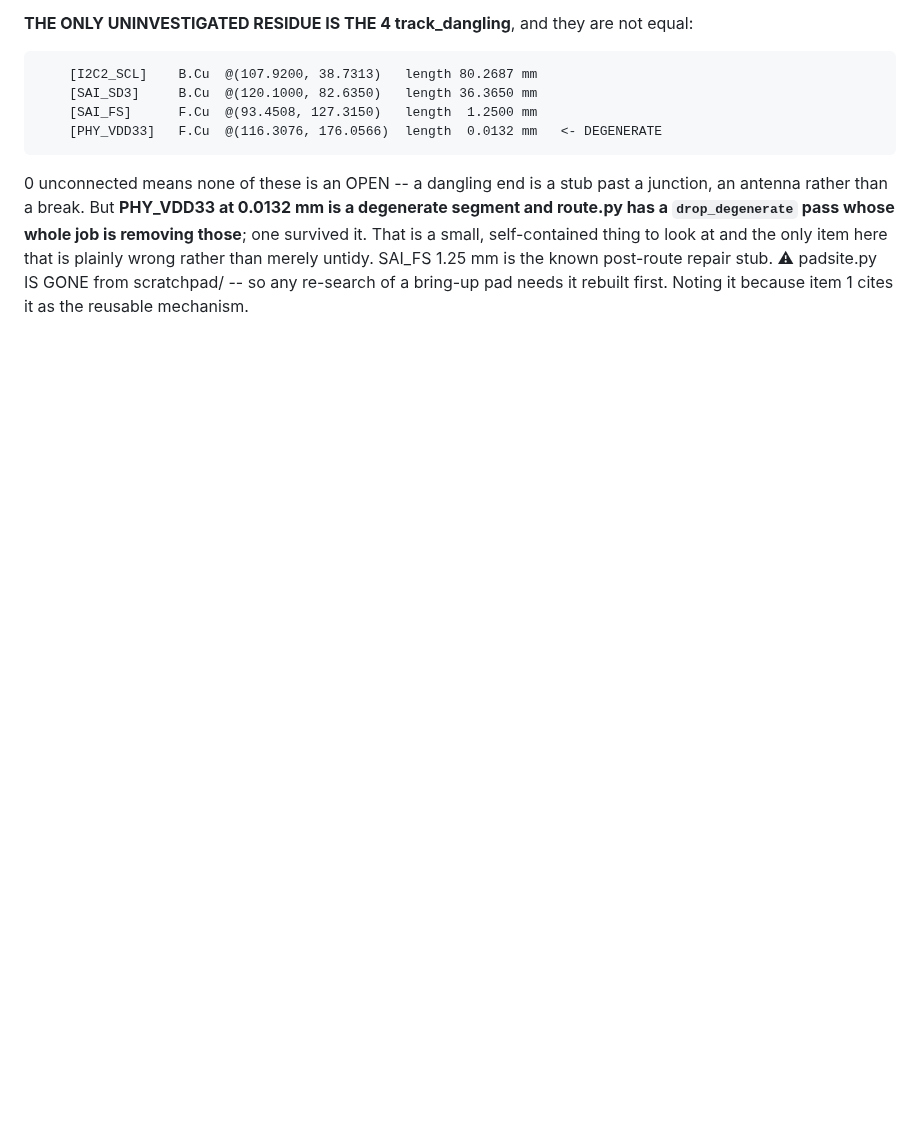
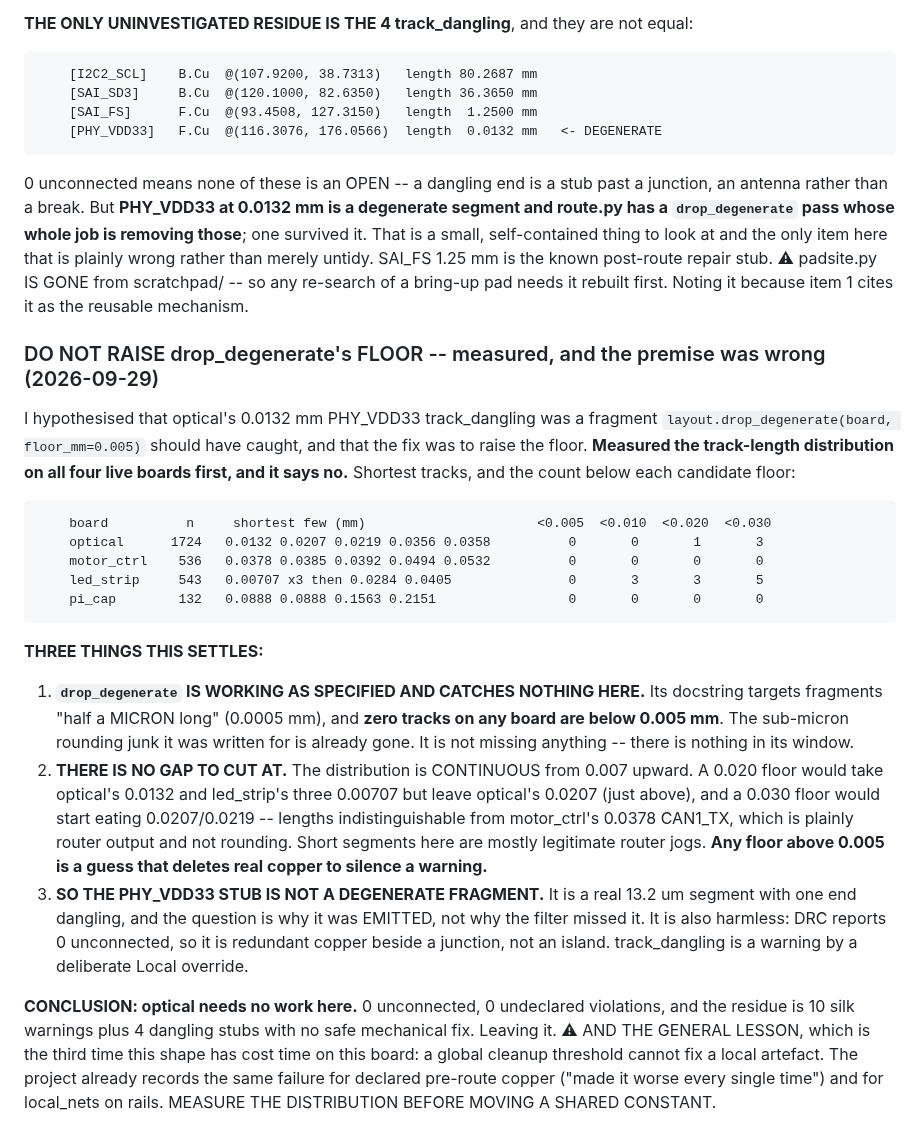
Before and after one commit to gustebeast/public-steel-guitar, a Markdown page: docs/bronner-work-items.md, the part around the change. Drawn GitHub-style; blank space fills up the shorter version.

Commit message:
work items: do NOT raise drop_degenerate's floor -- measured, the premise was wrong
I hypothesised optical's 0.0132 mm PHY_VDD33 dangling stub was a fragment
drop_degenerate(floor_mm=0.005) should have caught. Measured the track-length
distribution on all four live boards first, and it says no.

Zero tracks on any board are below 0.005 mm, so drop_degenerate is working as
specified and has nothing in its window -- the sub-micron rounding junk its
docstring targets is already gone. And the distribution is CONTINUOUS from 0.007
up: a 0.020 floor takes optical's 0.0132 but leaves its 0.0207, and 0.030 starts
eating lengths indistinguishable from motor_ctrl's 0.0378 CAN1_TX, which is plainly
router output. Any floor above 0.005 deletes real copper to silence a warning.

So the stub is not a degenerate fragment -- it is a real 13.2 um segment with a
dangling end, and it is harmless: 0 unconnected means redundant copper beside a
junction, not an island.

Optical needs no work here: 0 unconnected, 0 undeclared violations, residue is 10
silk warnings and 4 dangling stubs with no safe mechanical fix.

General lesson, third time this shape has cost time on this board: a global cleanup
threshold cannot fix a local artefact. Same failure is already recorded for declared
pre-route copper and for local_nets on rails.

```diff
--- a/docs/bronner-work-items.md
+++ b/docs/bronner-work-items.md
@@ -2195,3 +2195,40 @@ That is a small, self-contained thing to look at and the only item here that is
 wrong rather than merely untidy. SAI_FS 1.25 mm is the known post-route repair stub.
 ⚠ padsite.py IS GONE from scratchpad/ -- so any re-search of a bring-up pad needs it
 rebuilt first. Noting it because item 1 cites it as the reusable mechanism.
+
+### DO NOT RAISE drop_degenerate's FLOOR -- measured, and the premise was wrong (2026-09-29)
+
+I hypothesised that optical's 0.0132 mm PHY_VDD33 track_dangling was a fragment
+`layout.drop_degenerate(board, floor_mm=0.005)` should have caught, and that the fix was to
+raise the floor. **Measured the track-length distribution on all four live boards first, and
+it says no.** Shortest tracks, and the count below each candidate floor:
+
+        board          n     shortest few (mm)                      <0.005  <0.010  <0.020  <0.030
+        optical      1724   0.0132 0.0207 0.0219 0.0356 0.0358          0       0       1       3
+        motor_ctrl    536   0.0378 0.0385 0.0392 0.0494 0.0532          0       0       0       0
+        led_strip     543   0.00707 x3 then 0.0284 0.0405               0       3       3       5
+        pi_cap        132   0.0888 0.0888 0.1563 0.2151                 0       0       0       0
+
+**THREE THINGS THIS SETTLES:**
+
+1. **`drop_degenerate` IS WORKING AS SPECIFIED AND CATCHES NOTHING HERE.** Its docstring
+   targets fragments "half a MICRON long" (0.0005 mm), and **zero tracks on any board are
+   below 0.005 mm**. The sub-micron rounding junk it was written for is already gone. It is
+   not missing anything -- there is nothing in its window.
+2. **THERE IS NO GAP TO CUT AT.** The distribution is CONTINUOUS from 0.007 upward. A 0.020
+   floor would take optical's 0.0132 and led_strip's three 0.00707 but leave optical's 0.0207
+   (just above), and a 0.030 floor would start eating 0.0207/0.0219 -- lengths
+   indistinguishable from motor_ctrl's 0.0378 CAN1_TX, which is plainly router output and not
+   rounding. Short segments here are mostly legitimate router jogs. **Any floor above 0.005
+   is a guess that deletes real copper to silence a warning.**
+3. **SO THE PHY_VDD33 STUB IS NOT A DEGENERATE FRAGMENT.** It is a real 13.2 um segment with
+   one end dangling, and the question is why it was EMITTED, not why the filter missed it. It
+   is also harmless: DRC reports 0 unconnected, so it is redundant copper beside a junction,
+   not an island. track_dangling is a warning by a deliberate Local override.
+
+**CONCLUSION: optical needs no work here.** 0 unconnected, 0 undeclared violations, and the
+residue is 10 silk warnings plus 4 dangling stubs with no safe mechanical fix. Leaving it.
+⚠ AND THE GENERAL LESSON, which is the third time this shape has cost time on this board:
+a global cleanup threshold cannot fix a local artefact. The project already records the
+same failure for declared pre-route copper ("made it worse every single time") and for
+local_nets on rails. MEASURE THE DISTRIBUTION BEFORE MOVING A SHARED CONSTANT.
```
